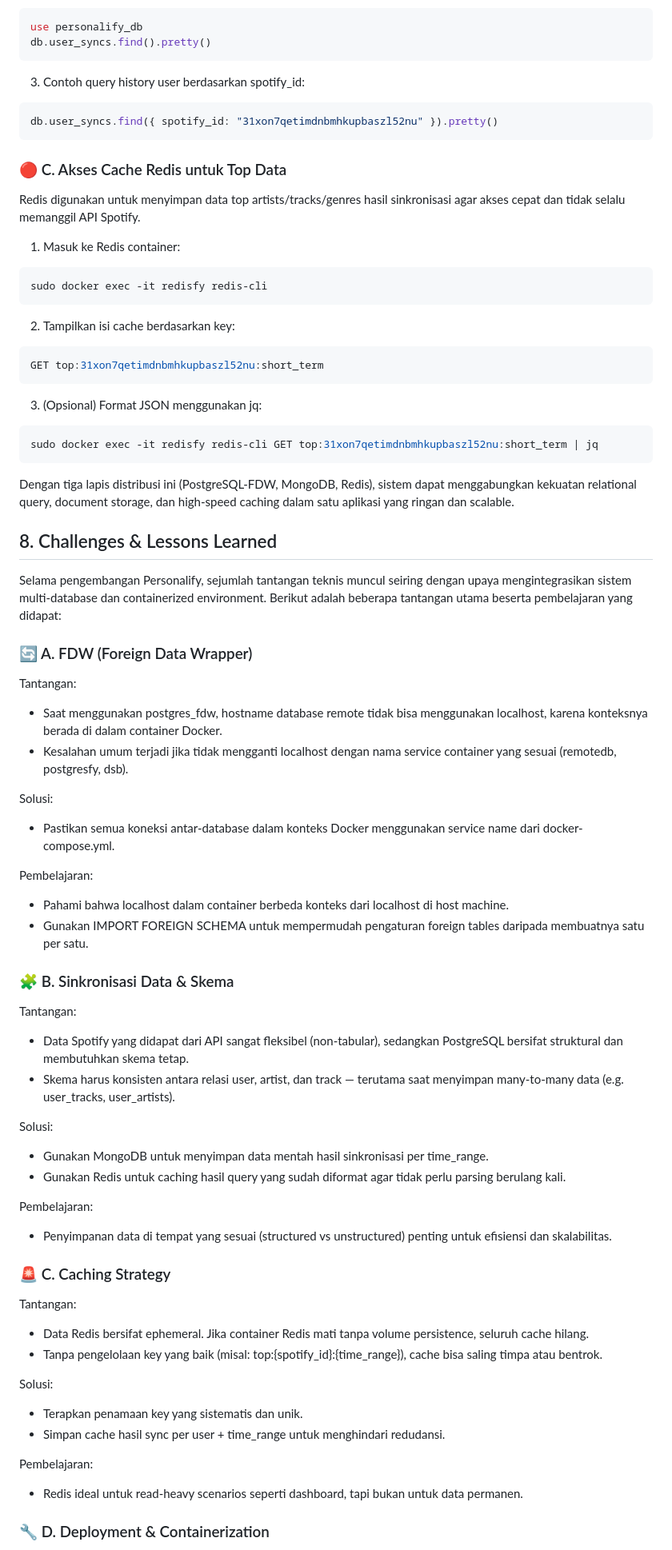
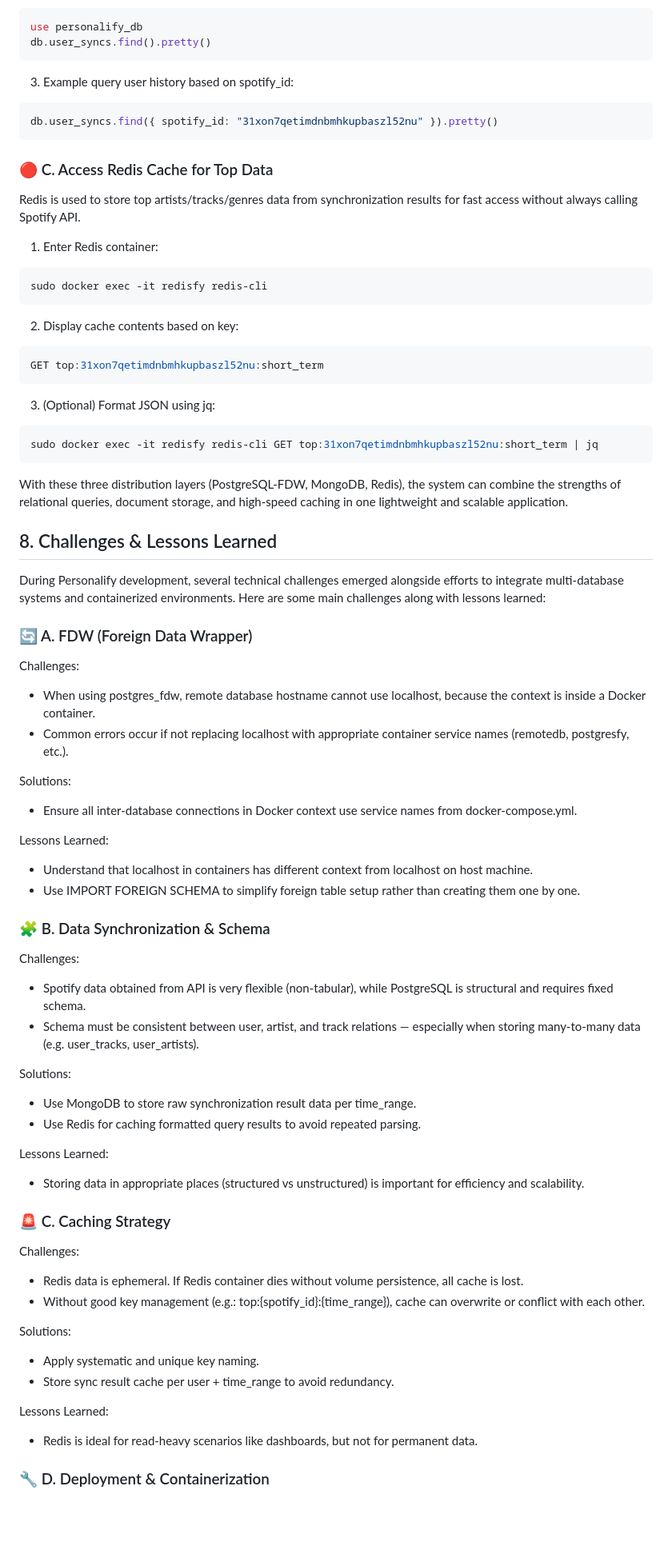
Before and after one commit to anggars/personalify, a Markdown page: README.md, the part around one of its changes. Shown at 80% size. Rendered like a GitHub page; blank space fills up the shorter version.

````diff
--- a/README.md
+++ b/README.md
@@ -249,66 +249,66 @@ sudo docker exec -it mongofy mongosh
 use personalify_db
 db.user_syncs.find().pretty()
 ```
-3. Contoh query history user berdasarkan spotify_id:
+3. Example query user history based on spotify_id:
 ```bash
 db.user_syncs.find({ spotify_id: "31xon7qetimdnbmhkupbaszl52nu" }).pretty()
 ```
 
-### 🔴 C. Akses Cache Redis untuk Top Data
-Redis digunakan untuk menyimpan data top artists/tracks/genres hasil sinkronisasi agar akses cepat dan tidak selalu memanggil API Spotify.
-1. Masuk ke Redis container:
+### 🔴 C. Access Redis Cache for Top Data
+Redis is used to store top artists/tracks/genres data from synchronization results for fast access without always calling Spotify API.
+1. Enter Redis container:
 ```bash
 sudo docker exec -it redisfy redis-cli
 ```
-2. Tampilkan isi cache berdasarkan key:
+2. Display cache contents based on key:
 ```bash
 GET top:31xon7qetimdnbmhkupbaszl52nu:short_term
 ```
-3. (Opsional) Format JSON menggunakan jq:
+3. (Optional) Format JSON using jq:
 ```bash
 sudo docker exec -it redisfy redis-cli GET top:31xon7qetimdnbmhkupbaszl52nu:short_term | jq
 ```
 
-Dengan tiga lapis distribusi ini (PostgreSQL-FDW, MongoDB, Redis), sistem dapat menggabungkan kekuatan relational query, document storage, dan high-speed caching dalam satu aplikasi yang ringan dan scalable.
+With these three distribution layers (PostgreSQL-FDW, MongoDB, Redis), the system can combine the strengths of relational queries, document storage, and high-speed caching in one lightweight and scalable application.
 
 ## 8. Challenges & Lessons Learned
-Selama pengembangan Personalify, sejumlah tantangan teknis muncul seiring dengan upaya mengintegrasikan sistem multi-database dan containerized environment. Berikut adalah beberapa tantangan utama beserta pembelajaran yang didapat:
+During Personalify development, several technical challenges emerged alongside efforts to integrate multi-database systems and containerized environments. Here are some main challenges along with lessons learned:
 
 ### 🔄 A. FDW (Foreign Data Wrapper)
-Tantangan:
-- Saat menggunakan postgres_fdw, hostname database remote tidak bisa menggunakan localhost, karena konteksnya berada di dalam container Docker.
-- Kesalahan umum terjadi jika tidak mengganti localhost dengan nama service container yang sesuai (remotedb, postgresfy, dsb).
+Challenges:
+- When using postgres_fdw, remote database hostname cannot use localhost, because the context is inside a Docker container.
+- Common errors occur if not replacing localhost with appropriate container service names (remotedb, postgresfy, etc.).
 
-Solusi:
-- Pastikan semua koneksi antar-database dalam konteks Docker menggunakan service name dari docker-compose.yml.
+Solutions:
+- Ensure all inter-database connections in Docker context use service names from docker-compose.yml.
 
-Pembelajaran:
-- Pahami bahwa localhost dalam container berbeda konteks dari localhost di host machine.
-- Gunakan IMPORT FOREIGN SCHEMA untuk mempermudah pengaturan foreign tables daripada membuatnya satu per satu.
+Lessons Learned:
+- Understand that localhost in containers has different context from localhost on host machine.
+- Use IMPORT FOREIGN SCHEMA to simplify foreign table setup rather than creating them one by one.
 
-### 🧩 B. Sinkronisasi Data & Skema
-Tantangan:
-- Data Spotify yang didapat dari API sangat fleksibel (non-tabular), sedangkan PostgreSQL bersifat struktural dan membutuhkan skema tetap.
-- Skema harus konsisten antara relasi user, artist, dan track — terutama saat menyimpan many-to-many data (e.g. user_tracks, user_artists).
+### 🧩 B. Data Synchronization & Schema
+Challenges:
+- Spotify data obtained from API is very flexible (non-tabular), while PostgreSQL is structural and requires fixed schema.
+- Schema must be consistent between user, artist, and track relations — especially when storing many-to-many data (e.g. user_tracks, user_artists).
 
-Solusi:
-- Gunakan MongoDB untuk menyimpan data mentah hasil sinkronisasi per time_range.
-- Gunakan Redis untuk caching hasil query yang sudah diformat agar tidak perlu parsing berulang kali.
+Solutions:
+- Use MongoDB to store raw synchronization result data per time_range.
+- Use Redis for caching formatted query results to avoid repeated parsing.
 
-Pembelajaran:
-- Penyimpanan data di tempat yang sesuai (structured vs unstructured) penting untuk efisiensi dan skalabilitas.
+Lessons Learned:
+- Storing data in appropriate places (structured vs unstructured) is important for efficiency and scalability.
 
 ### 🚨 C. Caching Strategy
-Tantangan:
+Challenges:
 
-- Data Redis bersifat ephemeral. Jika container Redis mati tanpa volume persistence, seluruh cache hilang.
-- Tanpa pengelolaan key yang baik (misal: top:{spotify_id}:{time_range}), cache bisa saling timpa atau bentrok.
+- Redis data is ephemeral. If Redis container dies without volume persistence, all cache is lost.
+- Without good key management (e.g.: top:{spotify_id}:{time_range}), cache can overwrite or conflict with each other.
 
-Solusi:
-- Terapkan penamaan key yang sistematis dan unik.
-- Simpan cache hasil sync per user + time_range untuk menghindari redudansi.
+Solutions:
+- Apply systematic and unique key naming.
+- Store sync result cache per user + time_range to avoid redundancy.
 
-Pembelajaran:
-- Redis ideal untuk read-heavy scenarios seperti dashboard, tapi bukan untuk data permanen.
+Lessons Learned:
+- Redis is ideal for read-heavy scenarios like dashboards, but not for permanent data.
 
 ### 🔧 D. Deployment & Containerization
````
Also changed, not shown: other parts of README.md (+91 -91 lines).
